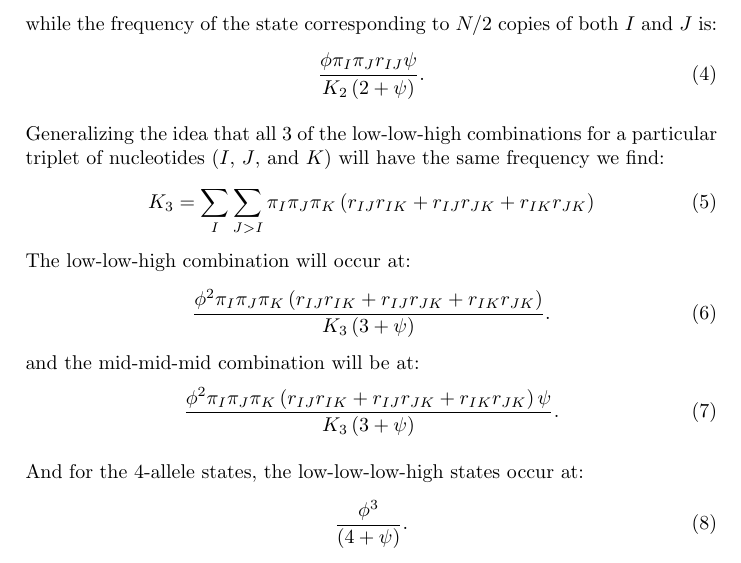
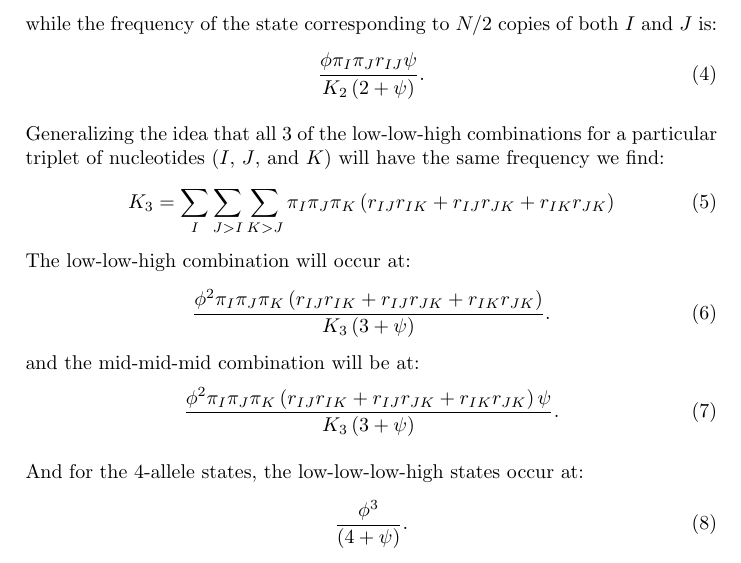
Before and after one commit to mtholder/pomo-like-model, a LaTeX paper (doc/general-lmh-pomo.tex): part of page 4 of 6, cut so that both start at the same text. Compiled offline with pdfLaTeX.

```diff
--- a/doc/general-lmh-pomo.tex
+++ b/doc/general-lmh-pomo.tex
@@ -207,7 +207,7 @@
 Generalizing the idea that all 3 of the low-low-high combinations for a particular triplet of nucleotides ($I$, $J$, and $K$)
 will have the same frequency we find:
 \begin{equation}
-    K_3 = \sum_I\sum_{J > I}\pi_I\pi_J\pi_K \left(r_{IJ}r_{IK} + r_{IJ}r_{JK} + r_{IK}r_{JK} \right)
+    K_3 = \sum_I\sum_{J > I}\sum_{K > J}\pi_I\pi_J\pi_K \left(r_{IJ}r_{IK} + r_{IJ}r_{JK} + r_{IK}r_{JK} \right)
 \end{equation}
 The low-low-high combination will occur at:
 \begin{equation}
```
Also changed, not shown: 1 other file.
